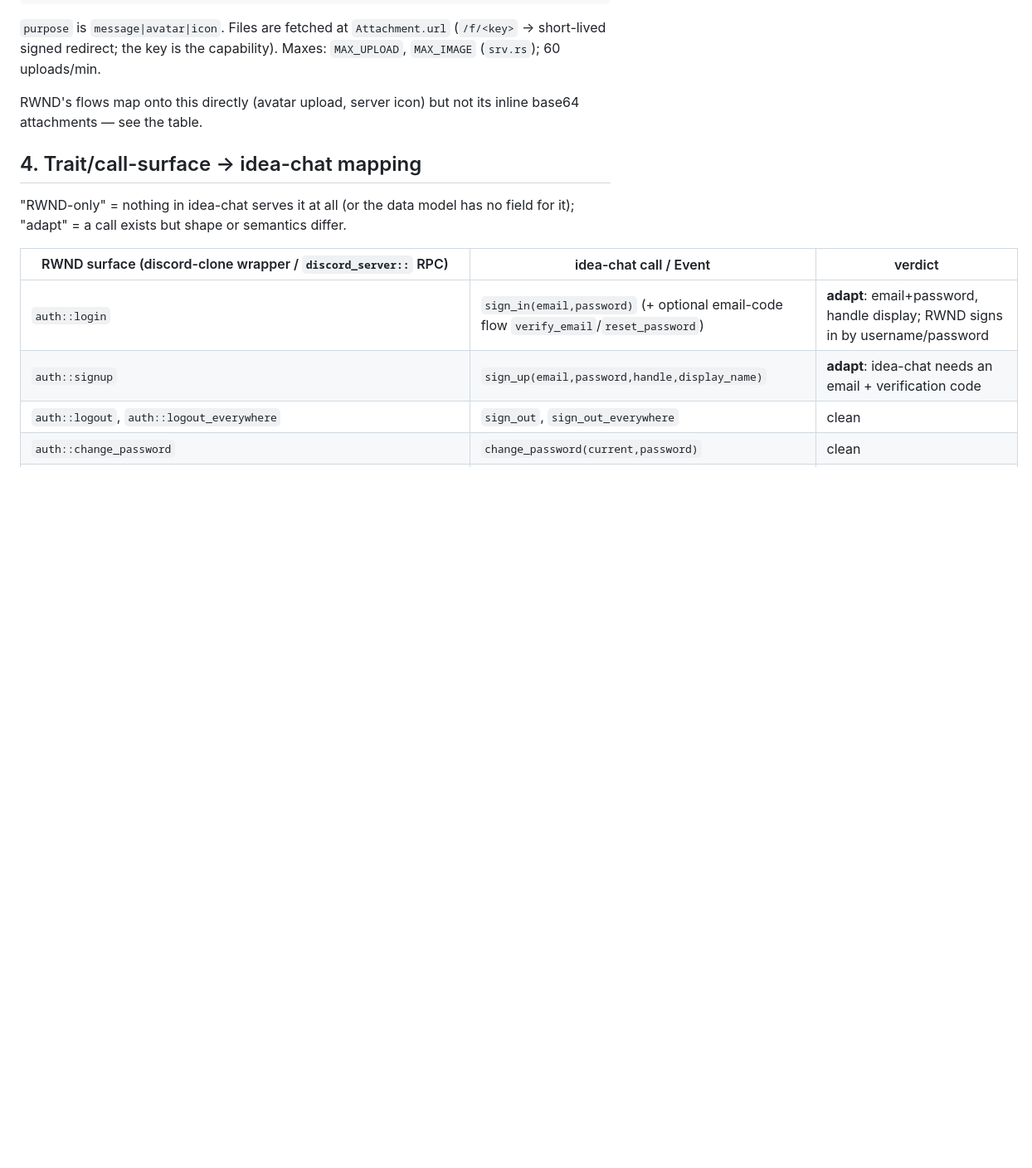
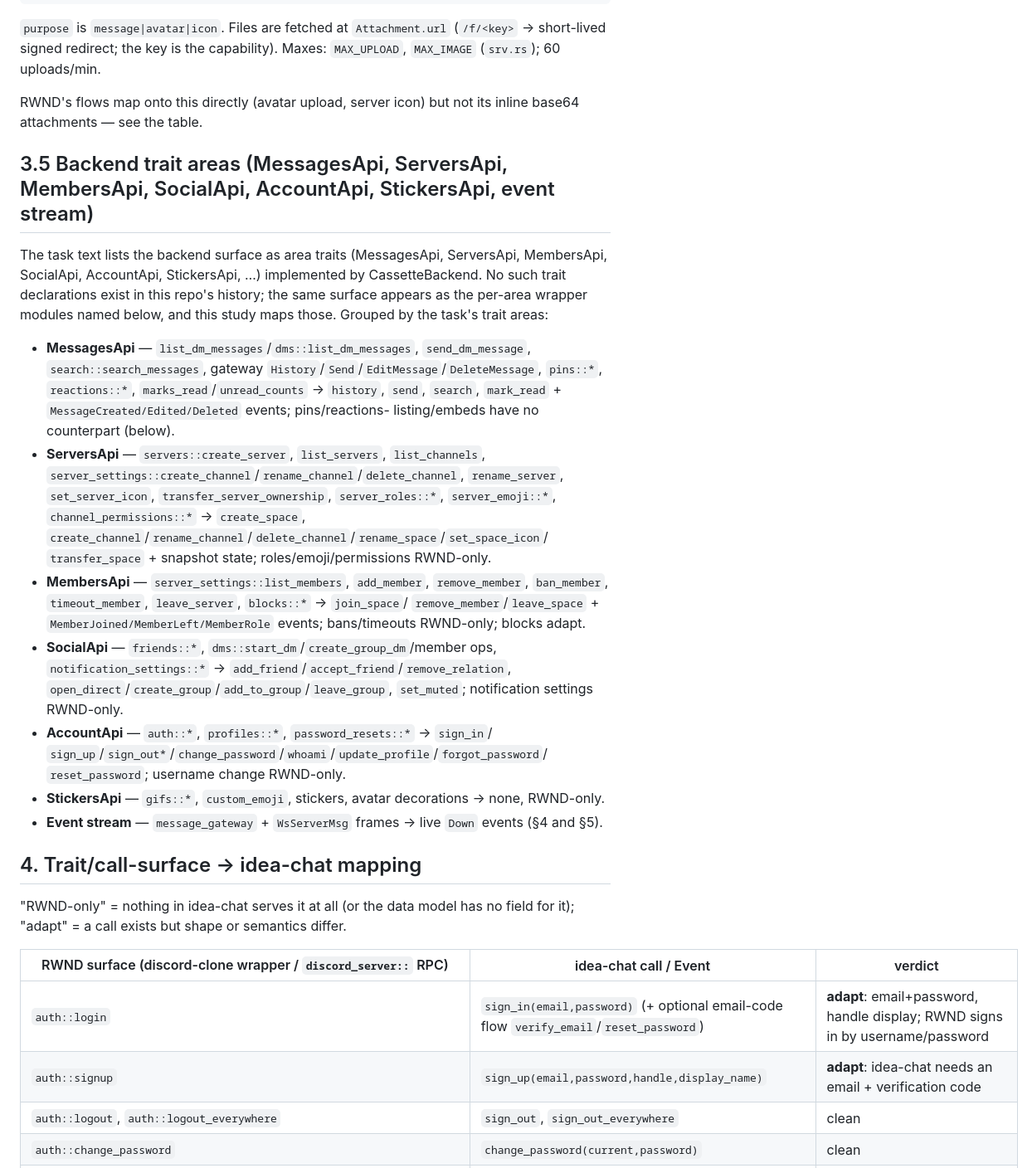
Before and after one commit to MimTiller/cassette, a Markdown page: docs/idea-chat-wire.md, the part around the change. Shown at 83% size. Rendered like a GitHub page; blank space fills up the shorter version.

Commit message:
Add trait-area mapping section to idea-chat wire study
Group the RPC surface under the task's trait names (MessagesApi,
ServersApi, MembersApi, SocialApi, AccountApi, StickersApi, event
stream) alongside the per-module call map.

```diff
--- a/docs/idea-chat-wire.md
+++ b/docs/idea-chat-wire.md
@@ -137,6 +137,41 @@ Maxes: `MAX_UPLOAD`, `MAX_IMAGE` (`srv.rs`); 60 uploads/min.
 
 RWND's flows map onto this directly (avatar upload, server icon) but not its
 inline base64 attachments — see the table.
+
+## 3.5 Backend trait areas (MessagesApi, ServersApi, MembersApi, SocialApi, AccountApi, StickersApi, event stream)
+
+The task text lists the backend surface as area traits (MessagesApi, ServersApi,
+MembersApi, SocialApi, AccountApi, StickersApi, …) implemented by CassetteBackend.
+No such trait declarations exist in this repo's history; the same surface appears
+as the per-area wrapper modules named below, and this study maps those. Grouped by
+the task's trait areas:
+
+- **MessagesApi** — `list_dm_messages`/`dms::list_dm_messages`, `send_dm_message`,
+  `search::search_messages`, gateway `History`/`Send`/`EditMessage`/`DeleteMessage`,
+  `pins::*`, `reactions::*`, `marks_read`/`unread_counts` → `history`, `send`,
+  `search`, `mark_read` + `MessageCreated/Edited/Deleted` events; pins/reactions-
+  listing/embeds have no counterpart (below).
+- **ServersApi** — `servers::create_server`, `list_servers`, `list_channels`,
+  `server_settings::create_channel`/`rename_channel`/`delete_channel`,
+  `rename_server`, `set_server_icon`, `transfer_server_ownership`,
+  `server_roles::*`, `server_emoji::*`, `channel_permissions::*` → `create_space`,
+  `create_channel`/`rename_channel`/`delete_channel`/`rename_space`/`set_space_icon`/
+  `transfer_space` + snapshot state; roles/emoji/permissions RWND-only.
+- **MembersApi** — `server_settings::list_members`, `add_member`, `remove_member`,
+  `ban_member`, `timeout_member`, `leave_server`, `blocks::*` → `join_space`/
+  `remove_member`/`leave_space` + `MemberJoined/MemberLeft/MemberRole` events;
+  bans/timeouts RWND-only; blocks adapt.
+- **SocialApi** — `friends::*`, `dms::start_dm`/`create_group_dm`/member ops,
+  `notification_settings::*` → `add_friend`/`accept_friend`/`remove_relation`,
+  `open_direct`/`create_group`/`add_to_group`/`leave_group`, `set_muted`;
+  notification settings RWND-only.
+- **AccountApi** — `auth::*`, `profiles::*`, `password_resets::*` → `sign_in`/
+  `sign_up`/`sign_out*`/`change_password`/`whoami`/`update_profile`/`forgot_password`/
+  `reset_password`; username change RWND-only.
+- **StickersApi** — `gifs::*`, `custom_emoji`, stickers, avatar decorations → none,
+  RWND-only.
+- **Event stream** — `message_gateway` + `WsServerMsg` frames → live `Down` events
+  (§4 and §5).
 
 ## 4. Trait/call-surface → idea-chat mapping
 
```
